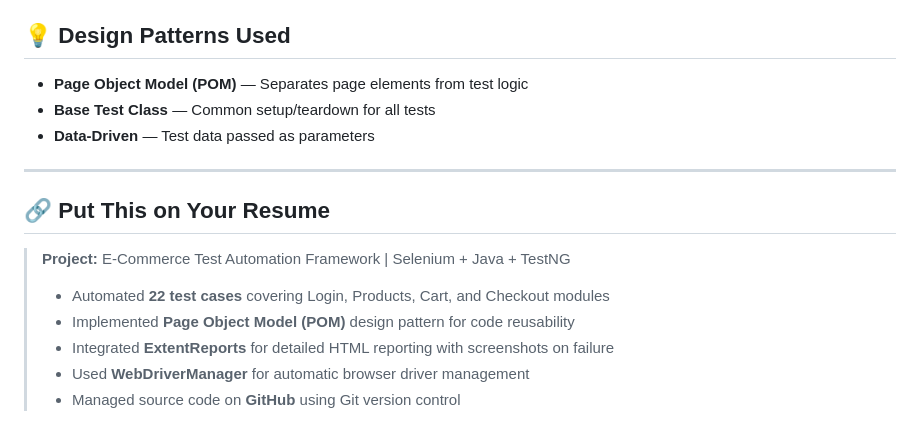
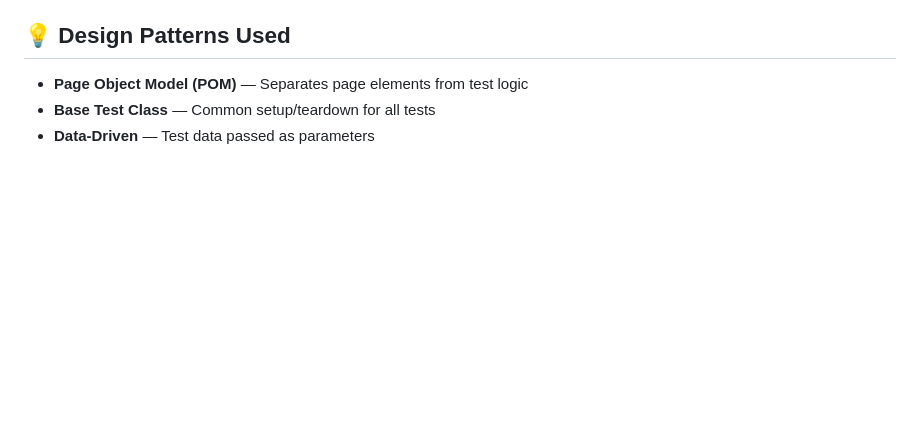
Before and after one commit to NivedhaS2002/ecommerceAutomation, a Markdown page: README.md, the part around the change. Drawn GitHub-style; blank space fills up the shorter version.

Commit message:
Removed
Removed the 'Put This on Your Resume' section from README.

```diff
--- a/README.md
+++ b/README.md
@@ -96,14 +96,3 @@ Open it in any browser to see pass/fail results with screenshots.
 - **Page Object Model (POM)** — Separates page elements from test logic
 - **Base Test Class** — Common setup/teardown for all tests
 - **Data-Driven** — Test data passed as parameters
-
----
-
-## 🔗 Put This on Your Resume
-
-> **Project:** E-Commerce Test Automation Framework | Selenium + Java + TestNG
-> - Automated **22 test cases** covering Login, Products, Cart, and Checkout modules
-> - Implemented **Page Object Model (POM)** design pattern for code reusability
-> - Integrated **ExtentReports** for detailed HTML reporting with screenshots on failure
-> - Used **WebDriverManager** for automatic browser driver management
-> - Managed source code on **GitHub** using Git version control
```
